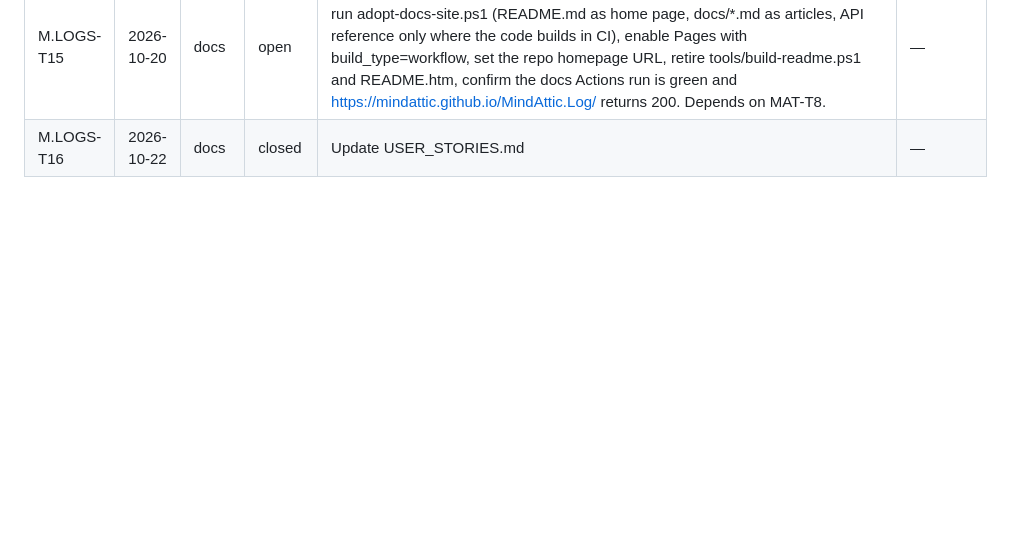
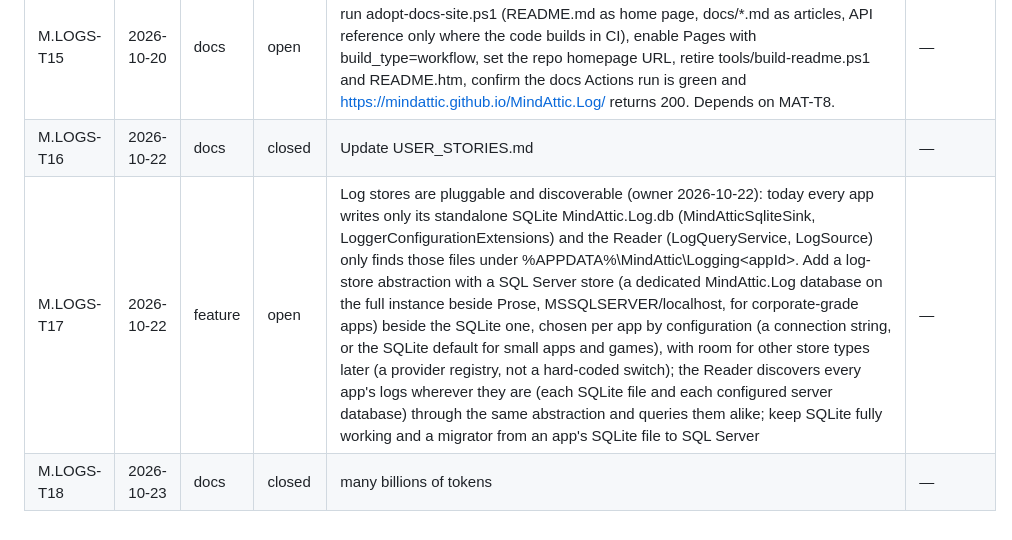
Before and after one commit to mindattic/MindAttic.Log, a Markdown page: docs/USER_STORIES.md, the part around the change. Drawn GitHub-style; blank space fills up the shorter version.

Commit message:
many billions of tokens (M.LOGS-T18)

```diff
--- a/docs/USER_STORIES.md
+++ b/docs/USER_STORIES.md
@@ -189,3 +189,5 @@ updated: 2026-10-14
 | M.LOGS-T14 | 2026-10-19 | chore | wont-do | Convert tracked source files to LF line endings via .gitattributes, per HOUSE-LAW-13 (low priority) | — |
 | M.LOGS-T15 | 2026-10-20 | docs | open | Publish MindAttic.Log docs to GitHub Pages via the shared Toolkit DocFX pipeline: run adopt-docs-site.ps1 (README.md as home page, docs/*.md as articles, API reference only where the code builds in CI), enable Pages with build_type=workflow, set the repo homepage URL, retire tools/build-readme.ps1 and README.htm, confirm the docs Actions run is green and https://mindattic.github.io/MindAttic.Log/ returns 200. Depends on MAT-T8. | — |
 | M.LOGS-T16 | 2026-10-22 | docs | closed | Update USER_STORIES.md | — |
+| M.LOGS-T17 | 2026-10-22 | feature | open | Log stores are pluggable and discoverable (owner 2026-10-22): today every app writes only its standalone SQLite MindAttic.Log.db (MindAtticSqliteSink, LoggerConfigurationExtensions) and the Reader (LogQueryService, LogSource) only finds those files under %APPDATA%\MindAttic\Logging\<appId>. Add a log-store abstraction with a SQL Server store (a dedicated MindAttic.Log database on the full instance beside Prose, MSSQLSERVER/localhost, for corporate-grade apps) beside the SQLite one, chosen per app by configuration (a connection string, or the SQLite default for small apps and games), with room for other store types later (a provider registry, not a hard-coded switch); the Reader discovers every app's logs wherever they are (each SQLite file and each configured server database) through the same abstraction and queries them alike; keep SQLite fully working and a migrator from an app's SQLite file to SQL Server | — |
+| M.LOGS-T18 | 2026-10-23 | docs | closed | many billions of tokens | — |
```
